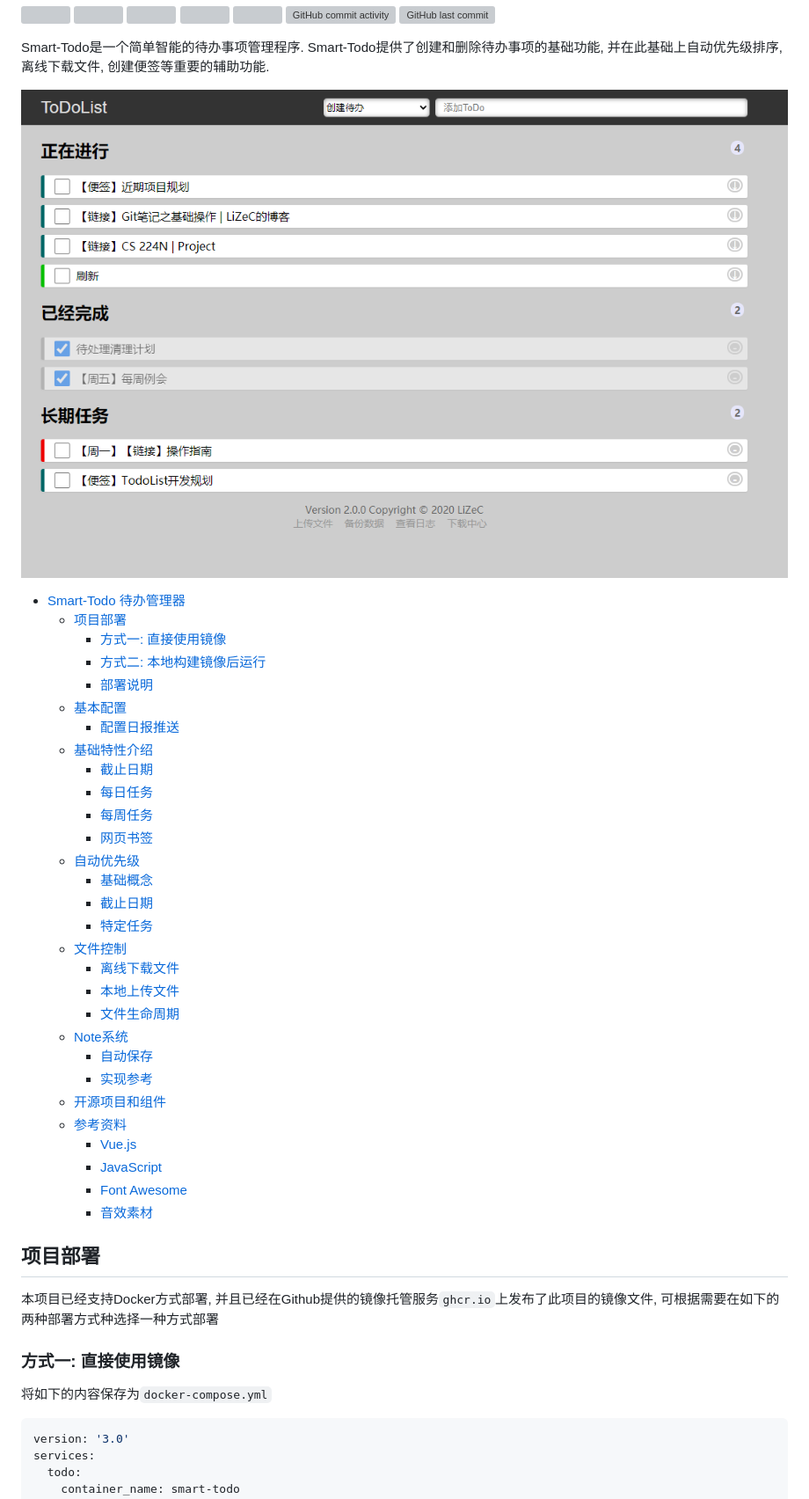
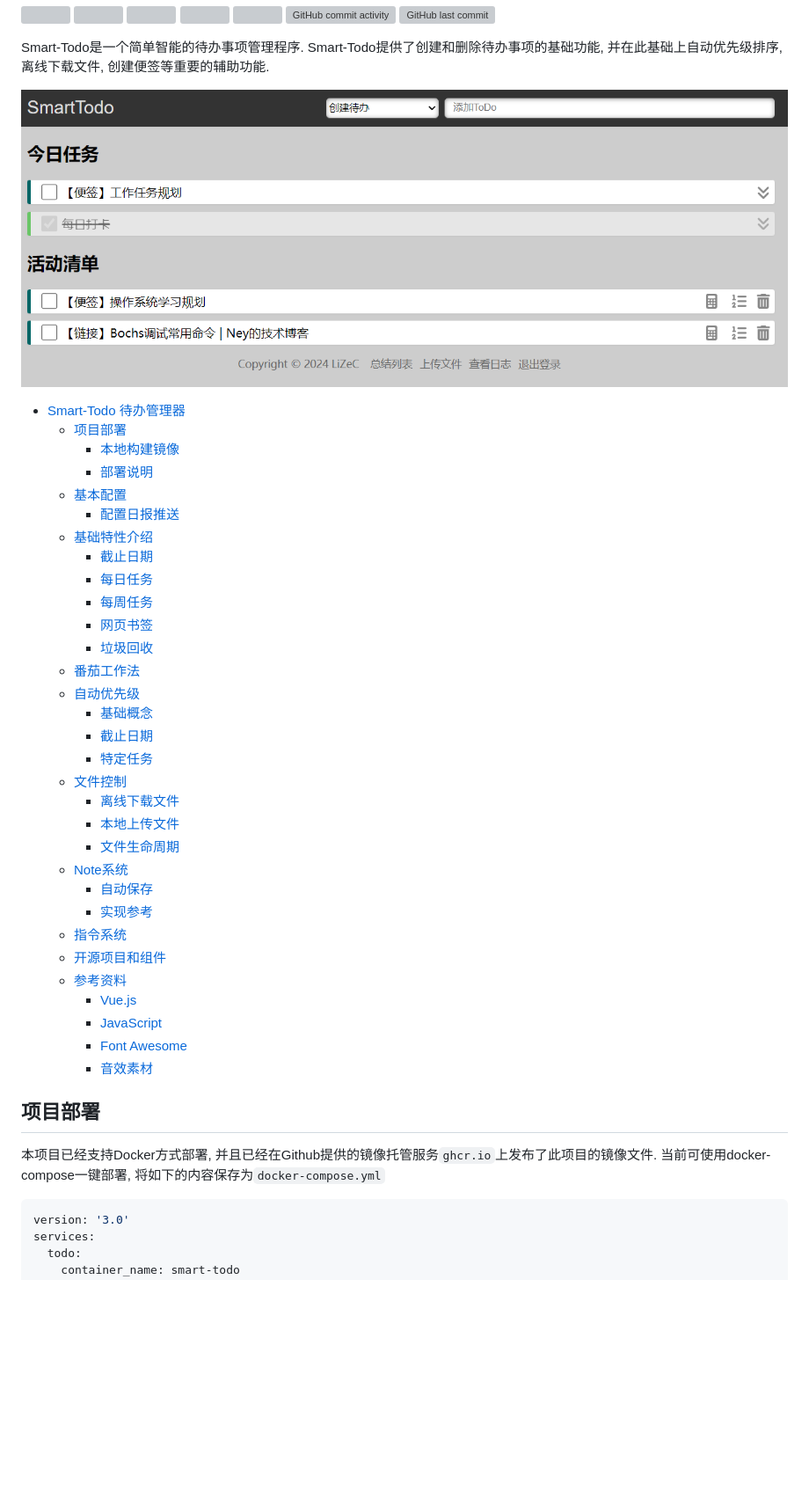
Before and after one commit to LiZeC123/SmartTodo, a Markdown page: README.md, the part around one of its changes. Shown at 88% size. GitHub-like rendering; pictures changed too: doc/image/SmartTodo项目截图.PNG (deleted), doc/image/首页展示.png (added); blank space fills up the shorter version; grey boxes are pictures that could not be loaded.

````diff
--- a/README.md
+++ b/README.md
@@ -10,13 +10,12 @@ Smart-Todo 待办管理器
 
 Smart-Todo是一个简单智能的待办事项管理程序. Smart-Todo提供了创建和删除待办事项的基础功能, 并在此基础上自动优先级排序, 离线下载文件, 创建便签等重要的辅助功能.
 
-![SmartTodo项目截图](doc/image/SmartTodo项目截图.PNG)
+![SmartTodo项目截图](doc/image/首页展示.png)
 
 
 - [Smart-Todo 待办管理器](#smart-todo-待办管理器)
   - [项目部署](#项目部署)
-    - [方式一: 直接使用镜像](#方式一-直接使用镜像)
-    - [方式二: 本地构建镜像后运行](#方式二-本地构建镜像后运行)
+    - [本地构建镜像](#本地构建镜像)
     - [部署说明](#部署说明)
   - [基本配置](#基本配置)
     - [配置日报推送](#配置日报推送)
@@ -25,6 +24,8 @@ Smart-Todo是一个简单智能的待办事项管理程序. Smart-Todo提供了
     - [每日任务](#每日任务)
     - [每周任务](#每周任务)
     - [网页书签](#网页书签)
+    - [垃圾回收](#垃圾回收)
+  - [番茄工作法](#番茄工作法)
   - [自动优先级](#自动优先级)
     - [基础概念](#基础概念)
     - [截止日期](#截止日期-1)
@@ -36,6 +37,7 @@ Smart-Todo是一个简单智能的待办事项管理程序. Smart-Todo提供了
   - [Note系统](#note系统)
     - [自动保存](#自动保存)
     - [实现参考](#实现参考)
+  - [指令系统](#指令系统)
   - [开源项目和组件](#开源项目和组件)
   - [参考资料](#参考资料)
     - [Vue.js](#vuejs)
@@ -47,11 +49,7 @@ Smart-Todo是一个简单智能的待办事项管理程序. Smart-Todo提供了
 项目部署
 -------------
 
-本项目已经支持Docker方式部署, 并且已经在Github提供的镜像托管服务`ghcr.io`上发布了此项目的镜像文件, 可根据需要在如下的两种部署方式种选择一种方式部署
-
-### 方式一: 直接使用镜像
-
-将如下的内容保存为`docker-compose.yml`
+本项目已经支持Docker方式部署, 并且已经在Github提供的镜像托管服务`ghcr.io`上发布了此项目的镜像文件. 当前可使用docker-compose一键部署, 将如下的内容保存为`docker-compose.yml`
 
 ```yml
 version: '3.0'
````
Also changed, not shown: other parts of README.md (+49 -38 lines), doc/开发细节.md (+33 -28 lines), doc/指令系统.md (+10 -25 lines), doc/image/番茄钟.png (added).
